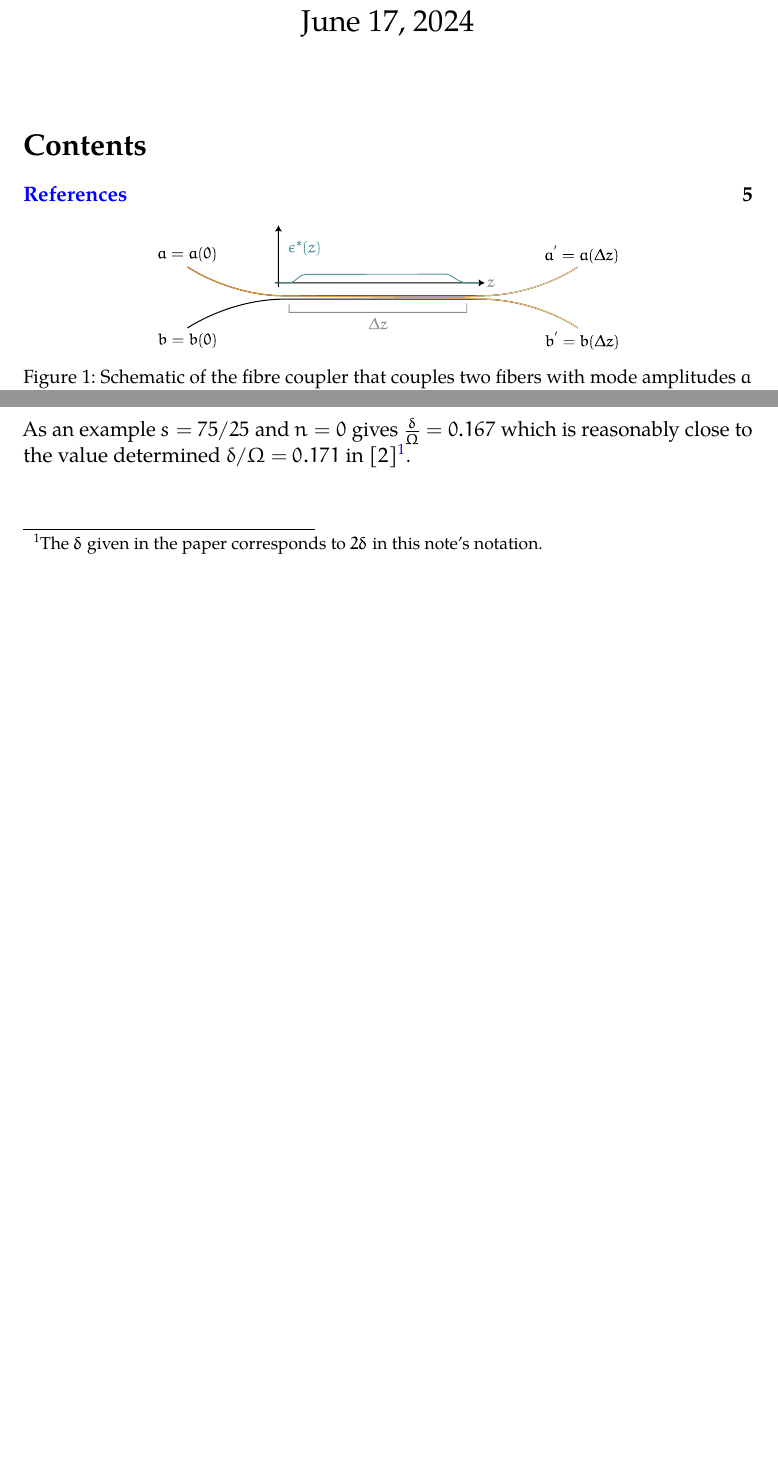
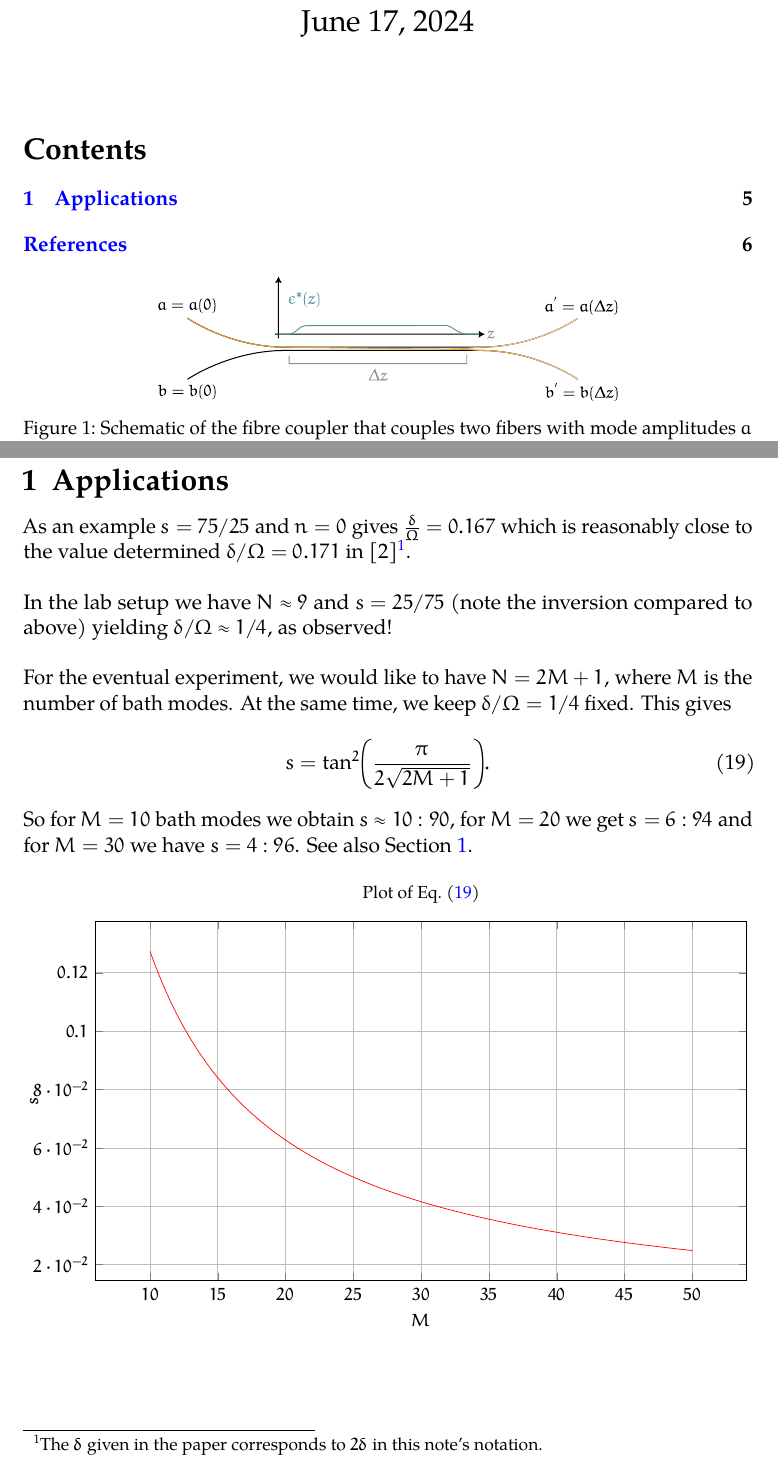
Before and after one commit to FibreLoopColab/coupled_mode_fibre_notes, a LaTeX document (index.tex): two parts of pages 1 and 4 of 5 before the commit and two parts of pages 1 and 5 of 6 after it, joined at a grey line, cut so that both start at the same text, the shorter picture padded with empty space. Compiled offline with LuaLaTeX.

Commit message:
add concrete recommendations for the splitting ratios

```diff
--- a/index.tex
+++ b/index.tex
@@ -209,10 +209,51 @@ oscillates into the second fiber. Also, when in doubt, it may be
 useful to try \(s^{-1}\) as it's not always clear which output port of
 the fiber coupler corresponds to which fiber.
 
+\section{Applications}
+\label{sec:applications}
+
 As an example \(s=75/25\) and \(n=0\) gives \(\frac{δ}{Ω} = 0.167\)
 which is reasonably close to the value determined \(δ/Ω = 0.171\)
 in~\cite{Pellerin2023}\footnote{The \(δ\) given in the paper
   corresponds to \(2δ\) in this note's notation.}.
+
+In the lab setup we have \(N\approx 9\) and \(s=25/75\) (note the inversion
+compared to above) yielding \(δ/Ω \approx 1/4\), as observed!
+
+For the eventual experiment, we would like to have \(N=2 M + 1\),
+where \(M\) is the number of bath modes. At the same time, we keep
+\(δ/Ω = 1/4\) fixed. This gives
+\begin{equation}
+  \label{eq:7}
+  s = \tan[2](\frac{π}{2 \sqrt{2 M + 1}}).
+\end{equation}
+So for \(M=10\) bath modes we obtain \(s\approx10:90\), for \(M=20\) we get
+\(s=6:94\) and for \(M=30\) we have \(s=4:96\). See also \cref{fig:splitting_ratio}.
+
+\begin{figure}[H]
+  \centering
+  \begin{tikzpicture}
+    \begin{axis}[
+        title={Plot of \cref{eq:7}},
+        xlabel={$M$},
+        ylabel={$s$},
+        grid=both,
+        minor grid style={dotted},
+        width=\textwidth,
+        height=0.6\textwidth,
+        trig format plots=rad,
+        font=\footnotesize,
+      ]
+      \addplot [
+        domain=10:50,
+        samples=300,
+        color=red,
+      ]%
+      {tan(pi/(2 * sqrt(2 * x + 1)))^2};
+    \end{axis}
+  \end{tikzpicture}
+  \label{fig:splitting_ratio}
+\end{figure}
 
 \printbibliography
 \printindex
```
